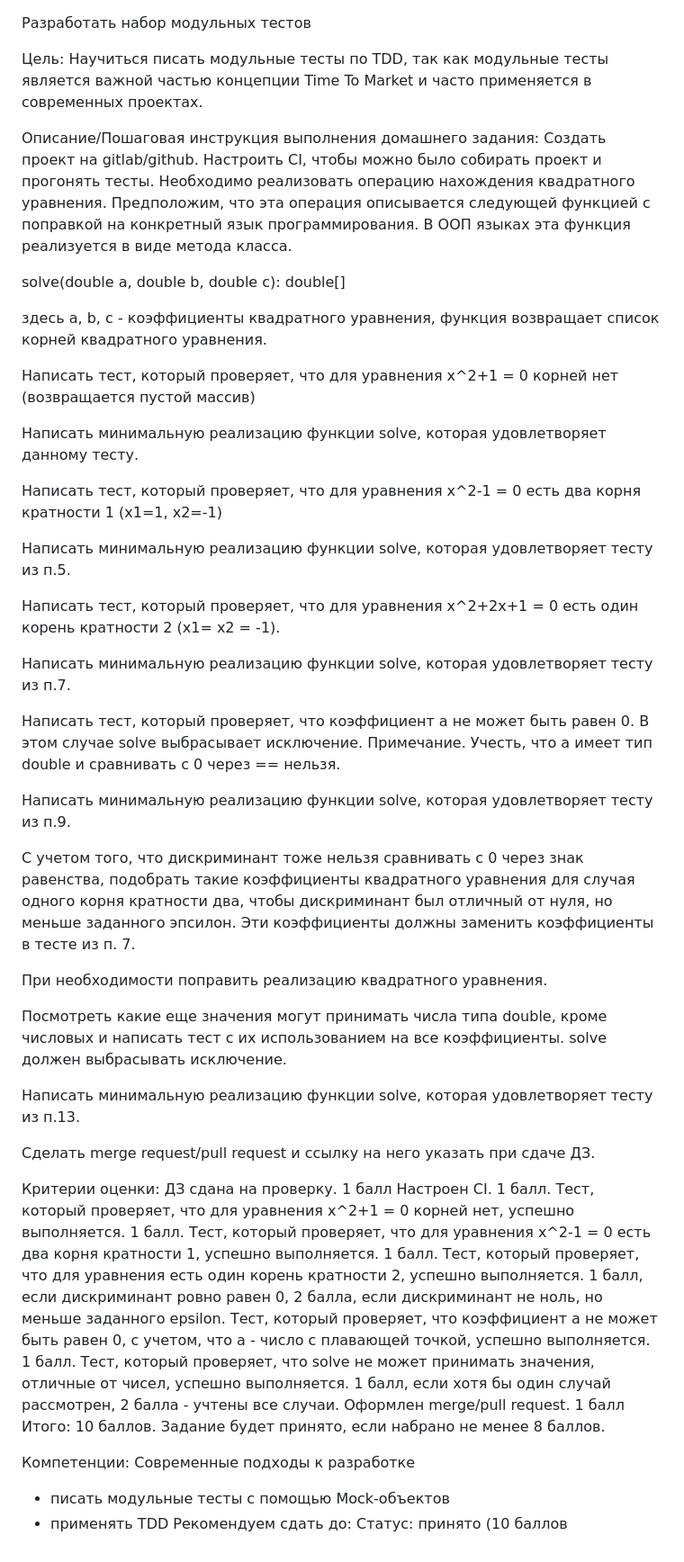
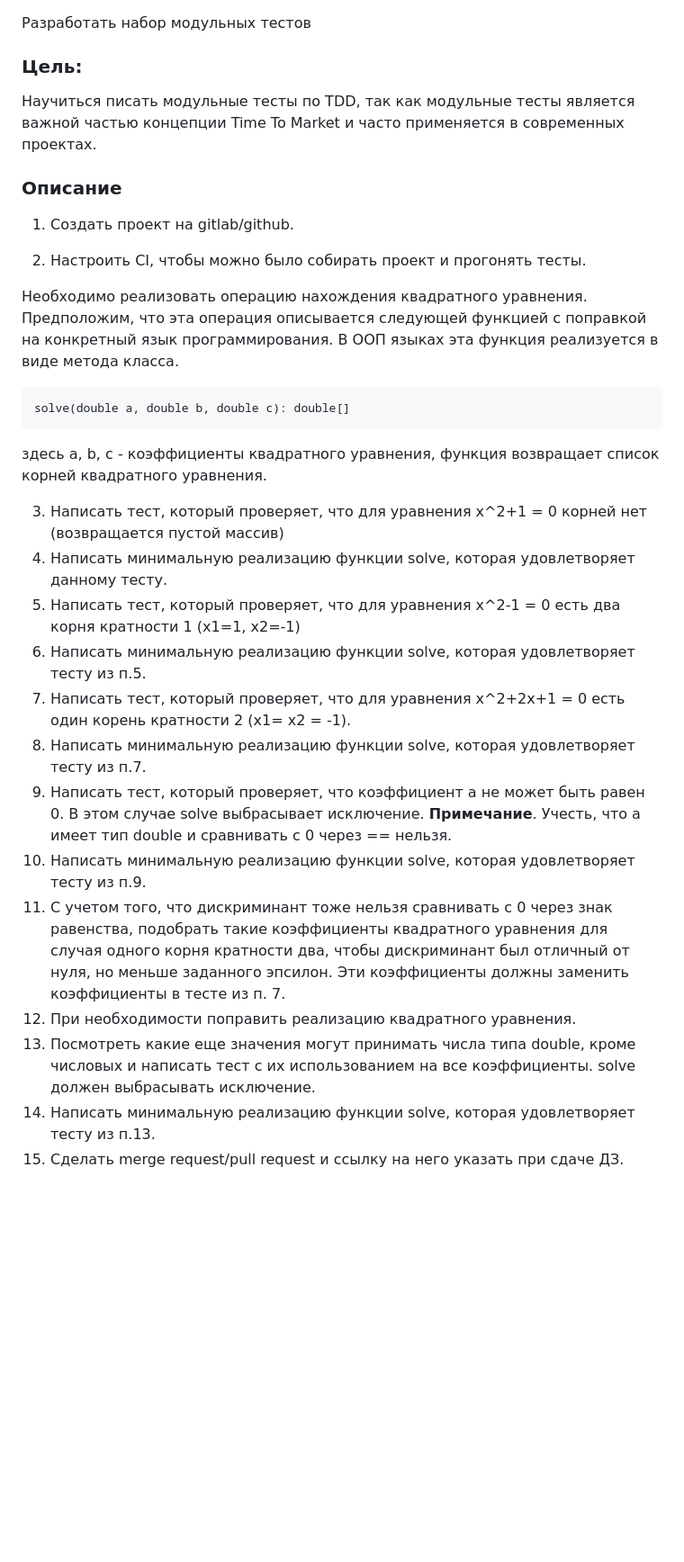
Before and after one commit to ermilova/module_test, a Markdown page: README.md, the part around the change. Shown at 90% size. GitHub-like rendering; blank space fills up the shorter version.

````diff
--- a/README.md
+++ b/README.md
@@ -1,66 +1,29 @@
 Разработать набор модульных тестов
+### Цель:
 
-Цель:
 Научиться писать модульные тесты по TDD, так как модульные тесты является важной частью концепции Time To Market и часто применяется в современных проектах.
+### Описание
 
+1. Создать проект на gitlab/github.
 
-Описание/Пошаговая инструкция выполнения домашнего задания:
-Создать проект на gitlab/github.
-Настроить CI, чтобы можно было собирать проект и прогонять тесты.
+2. Настроить CI, чтобы можно было собирать проект и прогонять тесты.
+
 Необходимо реализовать операцию нахождения квадратного уравнения. Предположим, что эта операция описывается следующей функцией c поправкой на конкретный язык программирования. В ООП языках эта функция реализуется в виде метода класса.
-
+```
 solve(double a, double b, double c): double[]
-
+```
 здесь a, b, c - коэффициенты квадратного уравнения, функция возвращает список корней квадратного уравнения.
 
-Написать тест, который проверяет, что для уравнения x^2+1 = 0 корней нет (возвращается пустой массив)
-
-Написать минимальную реализацию функции solve, которая удовлетворяет данному тесту.
-
-Написать тест, который проверяет, что для уравнения x^2-1 = 0 есть два корня кратности 1 (x1=1, x2=-1)
-
-Написать минимальную реализацию функции solve, которая удовлетворяет тесту из п.5.
-
-Написать тест, который проверяет, что для уравнения x^2+2x+1 = 0 есть один корень кратности 2 (x1= x2 = -1).
-
-Написать минимальную реализацию функции solve, которая удовлетворяет тесту из п.7.
-
-Написать тест, который проверяет, что коэффициент a не может быть равен 0. В этом случае solve выбрасывает исключение.
-Примечание. Учесть, что a имеет тип double и сравнивать с 0 через == нельзя.
-
-Написать минимальную реализацию функции solve, которая удовлетворяет тесту из п.9.
-
-С учетом того, что дискриминант тоже нельзя сравнивать с 0 через знак равенства, подобрать такие коэффициенты квадратного уравнения для случая одного корня кратности два, чтобы дискриминант был отличный от нуля, но меньше заданного эпсилон. Эти коэффициенты должны заменить коэффициенты в тесте из п. 7.
-
-При необходимости поправить реализацию квадратного уравнения.
-
-Посмотреть какие еще значения могут принимать числа типа double, кроме числовых и написать тест с их использованием на все коэффициенты. solve должен выбрасывать исключение.
-
-Написать минимальную реализацию функции solve, которая удовлетворяет тесту из п.13.
-
-Сделать merge request/pull request и ссылку на него указать при сдаче ДЗ.
-
-
-Критерии оценки:
-ДЗ сдана на проверку. 1 балл
-Настроен CI. 1 балл.
-Тест, который проверяет, что для уравнения x^2+1 = 0 корней нет, успешно выполняется. 1 балл.
-Тест, который проверяет, что для уравнения x^2-1 = 0 есть два корня кратности 1, успешно выполняется. 1 балл.
-Тест, который проверяет, что для уравнения есть один корень кратности 2, успешно выполняется.
-1 балл, если дискриминант ровно равен 0,
-2 балла, если дискриминант не ноль, но меньше заданного epsilon.
-Тест, который проверяет, что коэффициент a не может быть равен 0, с учетом, что a - число с плавающей точкой, успешно выполняется. 1 балл.
-Тест, который проверяет, что solve не может принимать значения, отличные от чиcел, успешно выполняется.
-1 балл, если хотя бы один случай рассмотрен,
-2 балла - учтены все случаи.
-Оформлен merge/pull request. 1 балл
-Итого: 10 баллов.
-Задание будет принято, если набрано не менее 8 баллов.
-
-
-Компетенции:
-Современные подходы к разработке
-- писать модульные тесты с помощью Mock-объектов
-- применять TDD
-Рекомендуем сдать до:
-Статус: принято (10 баллов
+3. Написать тест, который проверяет, что для уравнения x^2+1 = 0 корней нет (возвращается пустой массив)
+4. Написать минимальную реализацию функции solve, которая удовлетворяет данному тесту.
+5. Написать тест, который проверяет, что для уравнения x^2-1 = 0 есть два корня кратности 1 (x1=1, x2=-1)
+6. Написать минимальную реализацию функции solve, которая удовлетворяет тесту из п.5.
+7. Написать тест, который проверяет, что для уравнения x^2+2x+1 = 0 есть один корень кратности 2 (x1= x2 = -1).
+8. Написать минимальную реализацию функции solve, которая удовлетворяет тесту из п.7.
+9. Написать тест, который проверяет, что коэффициент a не может быть равен 0. В этом случае solve выбрасывает исключение. **Примечание**. Учесть, что a имеет тип double и сравнивать с 0 через == нельзя.
+10. Написать минимальную реализацию функции solve, которая удовлетворяет тесту из п.9.
+11. С учетом того, что дискриминант тоже нельзя сравнивать с 0 через знак равенства, подобрать такие коэффициенты квадратного уравнения для случая одного корня кратности два, чтобы дискриминант был отличный от нуля, но меньше заданного эпсилон. Эти коэффициенты должны заменить коэффициенты в тесте из п. 7.
+12. При необходимости поправить реализацию квадратного уравнения.
+13. Посмотреть какие еще значения могут принимать числа типа double, кроме числовых и написать тест с их использованием на все коэффициенты. solve должен выбрасывать исключение.
+14. Написать минимальную реализацию функции solve, которая удовлетворяет тесту из п.13.
+15. Сделать merge request/pull request и ссылку на него указать при сдаче ДЗ.
````
